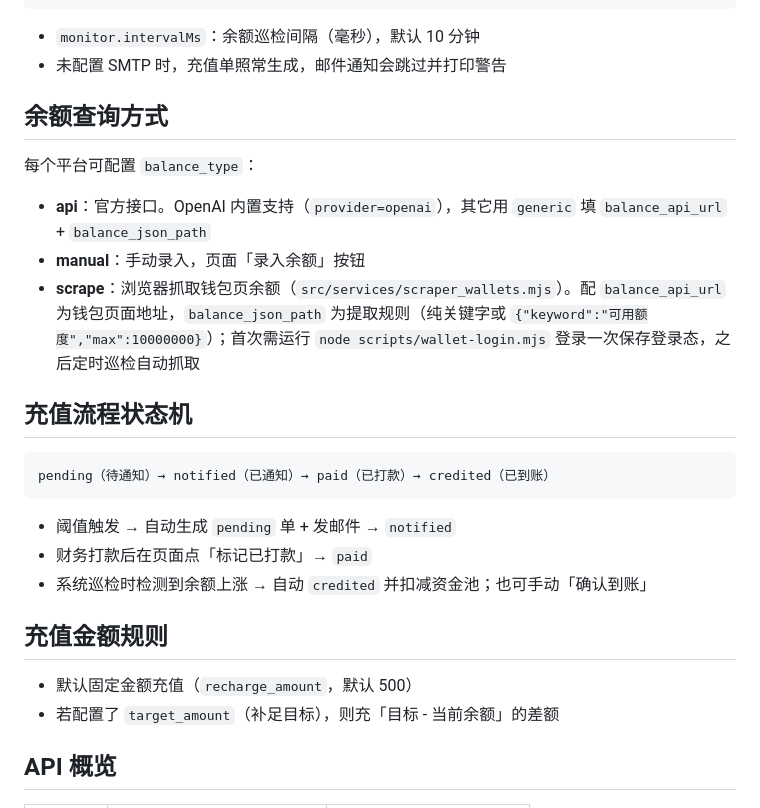
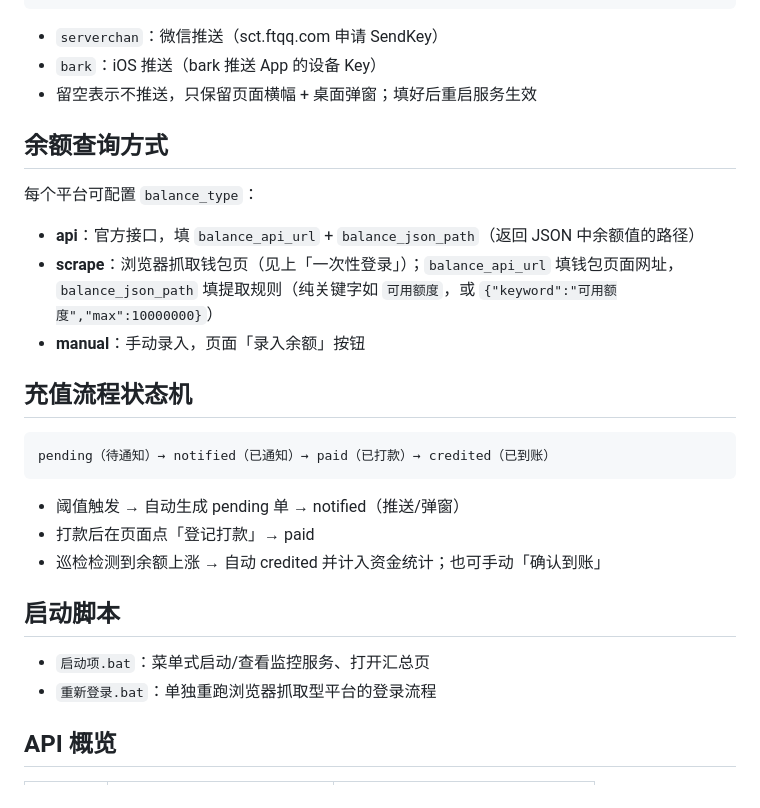
Before and after one commit to mikejeanmr677-droid/AI, a Markdown page: README.md, the part around one of its changes. Rendered like a GitHub page.

````diff
--- a/README.md
+++ b/README.md
@@ -53,16 +75,17 @@ npm run dev
 }
 ```
 
-- `monitor.intervalMs`：余额巡检间隔（毫秒），默认 10 分钟
-- 未配置 SMTP 时，充值单照常生成，邮件通知会跳过并打印警告
+- `serverchan`：微信推送（sct.ftqq.com 申请 SendKey）
+- `bark`：iOS 推送（bark 推送 App 的设备 Key）
+- 留空表示不推送，只保留页面横幅 + 桌面弹窗；填好后重启服务生效
 
 ## 余额查询方式
 
 每个平台可配置 `balance_type`：
 
-- **api**：官方接口。OpenAI 内置支持（`provider=openai`），其它用 `generic` 填 `balance_api_url` + `balance_json_path`
+- **api**：官方接口，填 `balance_api_url` + `balance_json_path`（返回 JSON 中余额值的路径）
+- **scrape**：浏览器抓取钱包页（见上「一次性登录」）；`balance_api_url` 填钱包页面网址，`balance_json_path` 填提取规则（纯关键字如 `可用额度`，或 `{"keyword":"可用额度","max":10000000}`）
 - **manual**：手动录入，页面「录入余额」按钮
-- **scrape**：浏览器抓取钱包页余额（`src/services/scraper_wallets.mjs`）。配 `balance_api_url` 为钱包页面地址，`balance_json_path` 为提取规则（纯关键字或 `{"keyword":"可用额度","max":10000000}`）；首次需运行 `node scripts/wallet-login.mjs` 登录一次保存登录态，之后定时巡检自动抓取
 
 ## 充值流程状态机
 
@@ -70,14 +93,14 @@ npm run dev
 pending（待通知）→ notified（已通知）→ paid（已打款）→ credited（已到账）
 ```
 
-- 阈值触发 → 自动生成 `pending` 单 + 发邮件 → `notified`
-- 财务打款后在页面点「标记已打款」→ `paid`
-- 系统巡检时检测到余额上涨 → 自动 `credited` 并扣减资金池；也可手动「确认到账」
+- 阈值触发 → 自动生成 pending 单 → notified（推送/弹窗）
+- 打款后在页面点「登记打款」→ paid
+- 巡检检测到余额上涨 → 自动 credited 并计入资金统计；也可手动「确认到账」
 
-## 充值金额规则
+## 启动脚本
 
-- 默认固定金额充值（`recharge_amount`，默认 500）
-- 若配置了 `target_amount`（补足目标），则充「目标 - 当前余额」的差额
+- `启动项.bat`：菜单式启动/查看监控服务、打开汇总页
+- `重新登录.bat`：单独重跑浏览器抓取型平台的登录流程
 
 ## API 概览
 
````
Also changed, not shown: other parts of README.md (+80 -45 lines), PROJECT_HANDOVER.md (+56 -56 lines), scraper_logic.md (+1 -1 lines).
